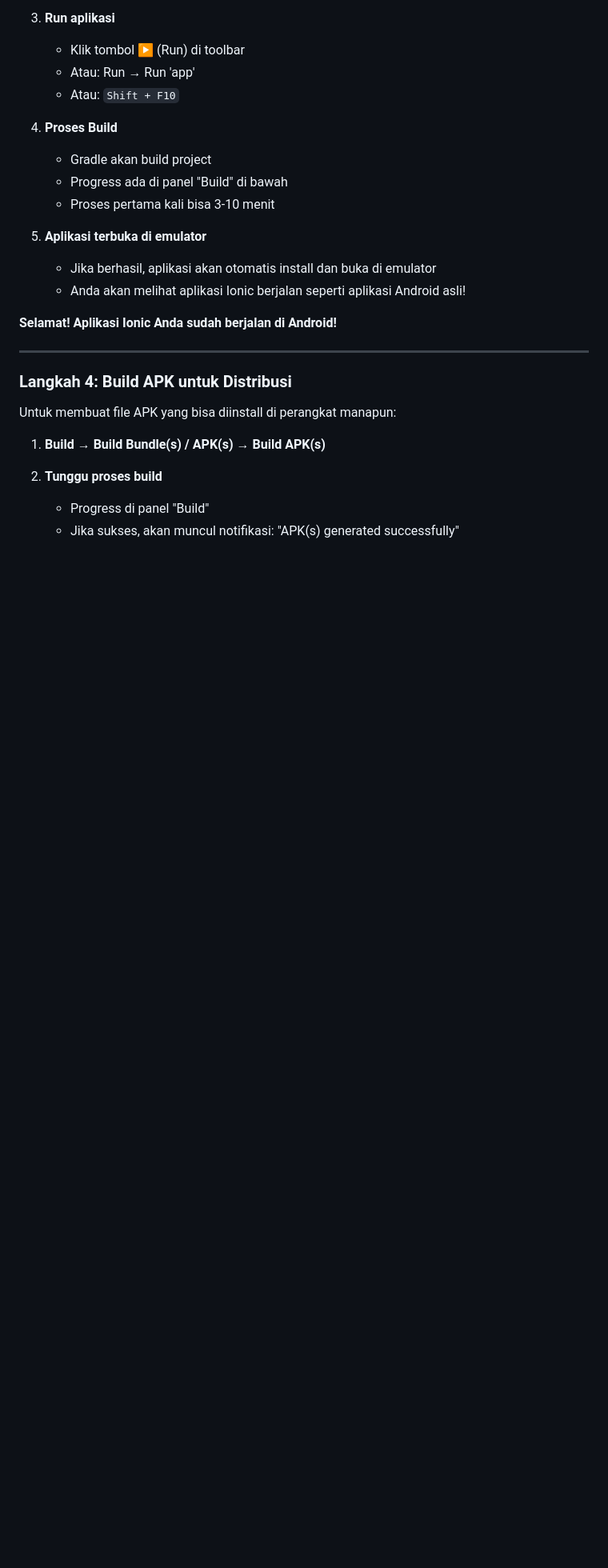
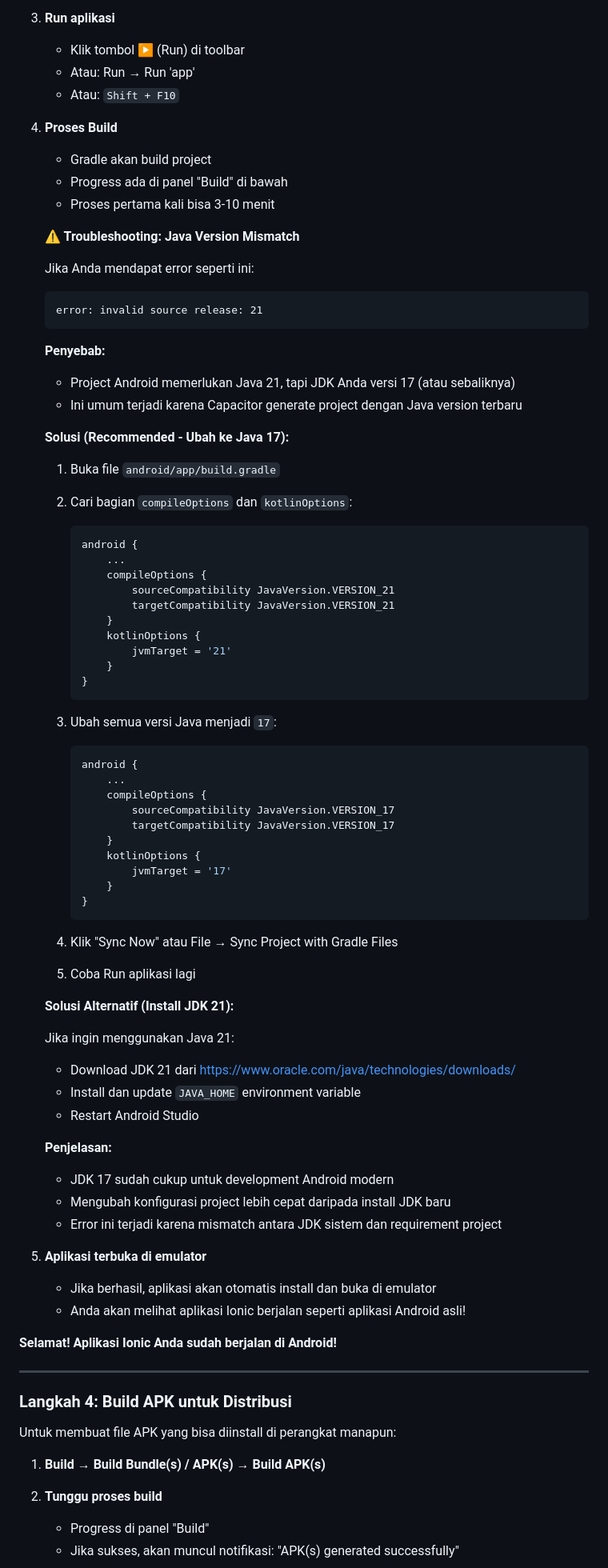
Before and after one commit to antonprafanto/tuweb_mobile2025, a Markdown page: TUWEB_3.md, the part around one of its changes. Shown at 80% size. Rendered like a GitHub page; blank space fills up the shorter version.

````diff
--- a/TUWEB_3.md
+++ b/TUWEB_3.md
@@ -638,6 +694,65 @@ export default config;
    - Gradle akan build project
    - Progress ada di panel "Build" di bawah
    - Proses pertama kali bisa 3-10 menit
+
+   **⚠️ Troubleshooting: Java Version Mismatch**
+
+   Jika Anda mendapat error seperti ini:
+   ```
+   error: invalid source release: 21
+   ```
+
+   **Penyebab:**
+   - Project Android memerlukan Java 21, tapi JDK Anda versi 17 (atau sebaliknya)
+   - Ini umum terjadi karena Capacitor generate project dengan Java version terbaru
+
+   **Solusi (Recommended - Ubah ke Java 17):**
+
+   1. Buka file `android/app/build.gradle`
+
+   2. Cari bagian `compileOptions` dan `kotlinOptions`:
+      ```gradle
+      android {
+          ...
+          compileOptions {
+              sourceCompatibility JavaVersion.VERSION_21
+              targetCompatibility JavaVersion.VERSION_21
+          }
+          kotlinOptions {
+              jvmTarget = '21'
+          }
+      }
+      ```
+
+   3. Ubah semua versi Java menjadi `17`:
+      ```gradle
+      android {
+          ...
+          compileOptions {
+              sourceCompatibility JavaVersion.VERSION_17
+              targetCompatibility JavaVersion.VERSION_17
+          }
+          kotlinOptions {
+              jvmTarget = '17'
+          }
+      }
+      ```
+
+   4. Klik "Sync Now" atau File → Sync Project with Gradle Files
+
+   5. Coba Run aplikasi lagi
+
+   **Solusi Alternatif (Install JDK 21):**
+
+   Jika ingin menggunakan Java 21:
+   - Download JDK 21 dari https://www.oracle.com/java/technologies/downloads/
+   - Install dan update `JAVA_HOME` environment variable
+   - Restart Android Studio
+
+   **Penjelasan:**
+   - JDK 17 sudah cukup untuk development Android modern
+   - Mengubah konfigurasi project lebih cepat daripada install JDK baru
+   - Error ini terjadi karena mismatch antara JDK sistem dan requirement project
 
 5. **Aplikasi terbuka di emulator**
    - Jika berhasil, aplikasi akan otomatis install dan buka di emulator
````
Also changed, not shown: other parts of TUWEB_3.md (+94 -17 lines).
